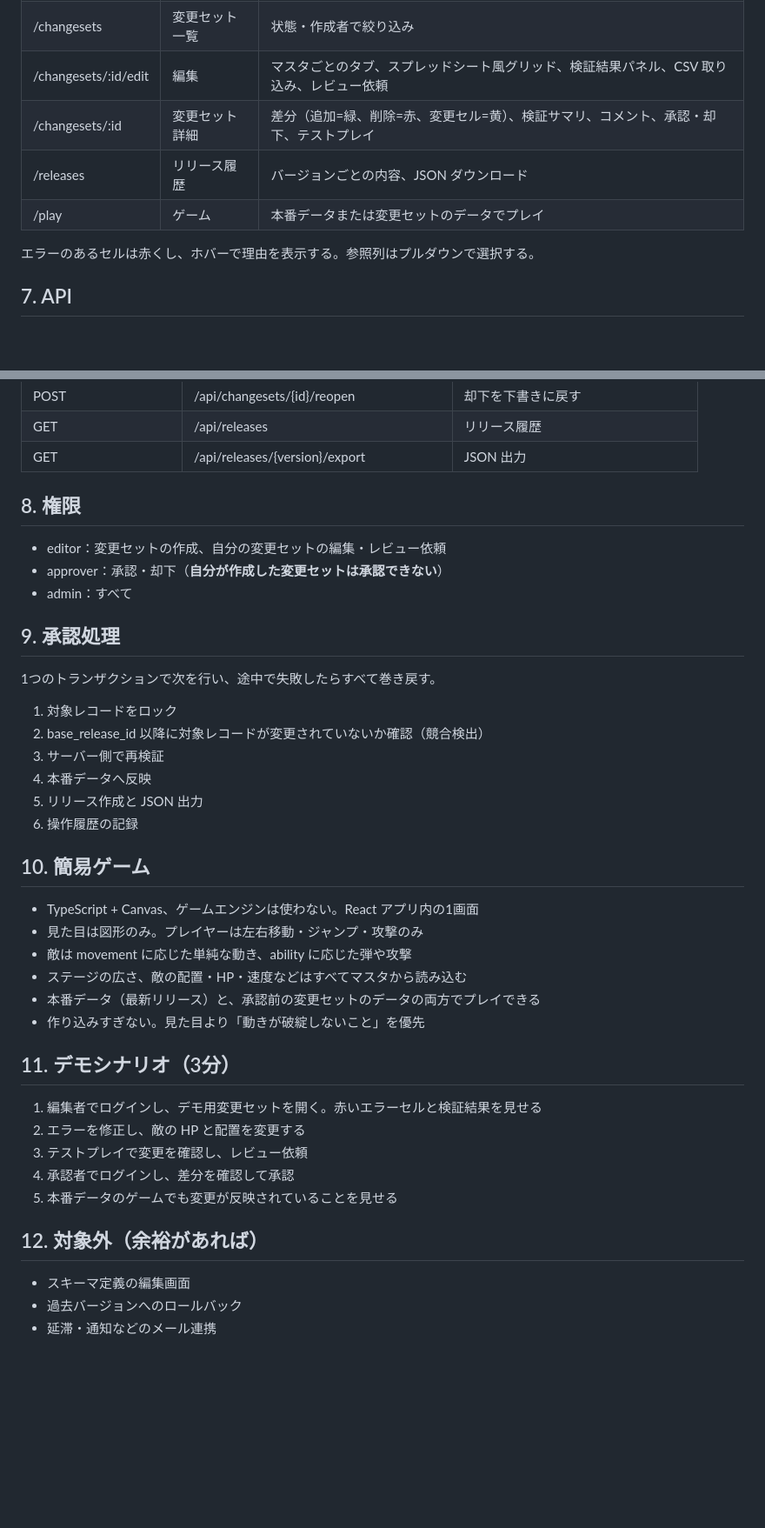
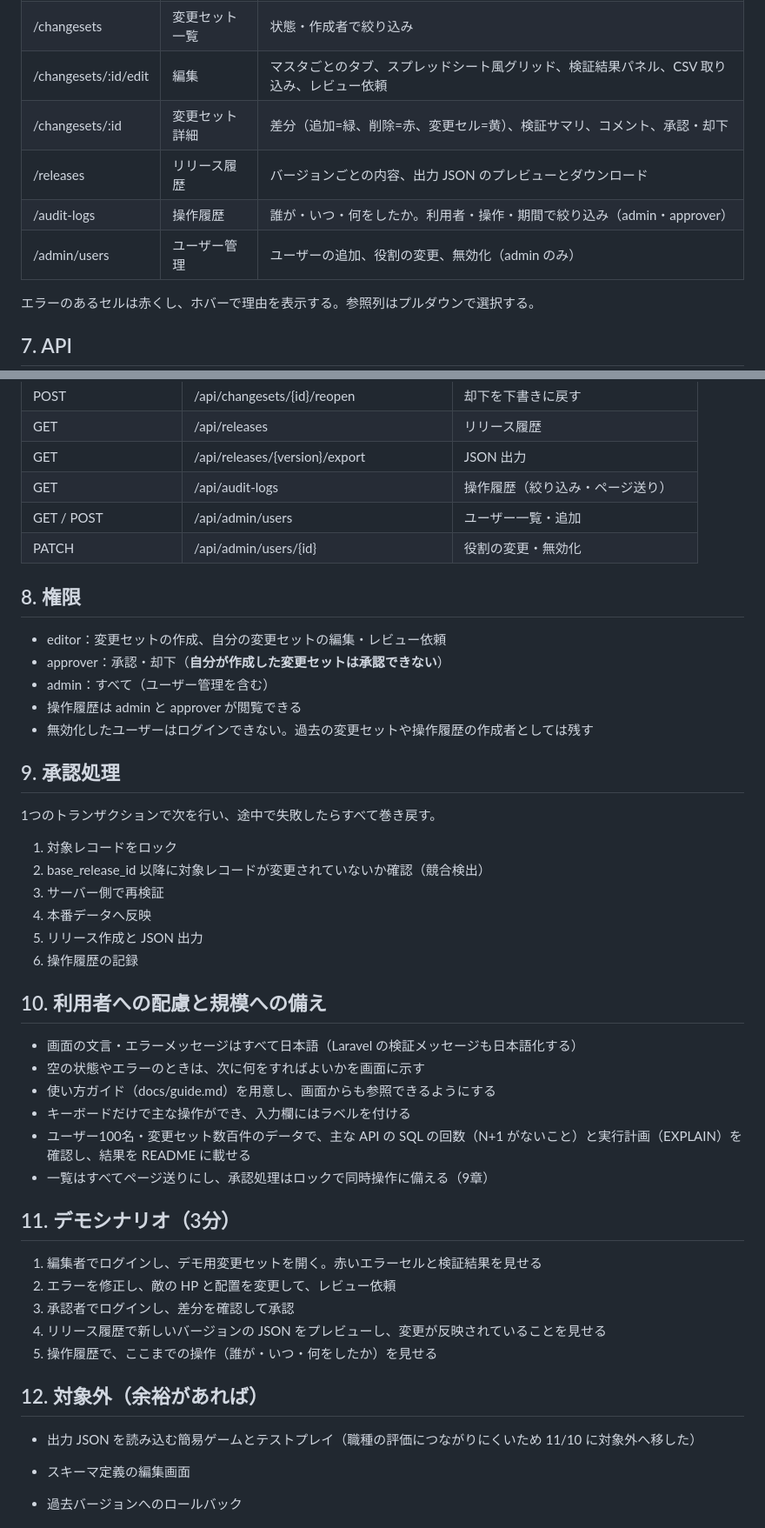
Before and after one commit to sekidainokabe/master-studio, a Markdown page: docs/SPEC.md, 2 parts joined by grey strips. Shown at 87% size. Drawn GitHub-style; blank space fills up the shorter version.

Commit message:
募集要件に合わせて第4〜8週の計画を見直す
簡易ゲームを対象外へ移し、第7週を社内ツールとしての仕上げ（ユーザー管理、
案内・ガイド、100名規模での確認、アクセシビリティ）に充てる。
日本語化と操作履歴の閲覧画面を追加する。

Co-Authored-By: Claude Opus 5.5 <noreply@anthropic.com>

```diff
--- a/docs/SPEC.md
+++ b/docs/SPEC.md
@@ -175,9 +176,10 @@ user_id、action、target_type、target_id、detail（JSON）、created_at。(ta
 | /masters/:key | 本番データ閲覧 | 読み取り専用グリッド、検索・絞り込み、変更セット作成への導線 |
 | /changesets | 変更セット一覧 | 状態・作成者で絞り込み |
 | /changesets/:id/edit | 編集 | マスタごとのタブ、スプレッドシート風グリッド、検証結果パネル、CSV 取り込み、レビュー依頼 |
-| /changesets/:id | 変更セット詳細 | 差分（追加=緑、削除=赤、変更セル=黄）、検証サマリ、コメント、承認・却下、テストプレイ |
-| /releases | リリース履歴 | バージョンごとの内容、JSON ダウンロード |
-| /play | ゲーム | 本番データまたは変更セットのデータでプレイ |
+| /changesets/:id | 変更セット詳細 | 差分（追加=緑、削除=赤、変更セル=黄）、検証サマリ、コメント、承認・却下 |
+| /releases | リリース履歴 | バージョンごとの内容、出力 JSON のプレビューとダウンロード |
+| /audit-logs | 操作履歴 | 誰が・いつ・何をしたか。利用者・操作・期間で絞り込み（admin・approver） |
+| /admin/users | ユーザー管理 | ユーザーの追加、役割の変更、無効化（admin のみ） |
 
 エラーのあるセルは赤くし、ホバーで理由を表示する。参照列はプルダウンで選択する。
 
@@ -204,12 +206,17 @@ user_id、action、target_type、target_id、detail（JSON）、created_at。(ta
 | POST | /api/changesets/{id}/reopen | 却下を下書きに戻す |
 | GET | /api/releases | リリース履歴 |
 | GET | /api/releases/{version}/export | JSON 出力 |
+| GET | /api/audit-logs | 操作履歴（絞り込み・ページ送り） |
+| GET / POST | /api/admin/users | ユーザー一覧・追加 |
+| PATCH | /api/admin/users/{id} | 役割の変更・無効化 |
 
 ## 8. 権限
 
 - editor：変更セットの作成、自分の変更セットの編集・レビュー依頼
 - approver：承認・却下（**自分が作成した変更セットは承認できない**）
-- admin：すべて
+- admin：すべて（ユーザー管理を含む）
+- 操作履歴は admin と approver が閲覧できる
+- 無効化したユーザーはログインできない。過去の変更セットや操作履歴の作成者としては残す
 
 ## 9. 承認処理
 
@@ -222,24 +229,26 @@ user_id、action、target_type、target_id、detail（JSON）、created_at。(ta
 5. リリース作成と JSON 出力
 6. 操作履歴の記録
 
-## 10. 簡易ゲーム
+## 10. 利用者への配慮と規模への備え
 
-- TypeScript + Canvas、ゲームエンジンは使わない。React アプリ内の1画面
-- 見た目は図形のみ。プレイヤーは左右移動・ジャンプ・攻撃のみ
-- 敵は movement に応じた単純な動き、ability に応じた弾や攻撃
-- ステージの広さ、敵の配置・HP・速度などはすべてマスタから読み込む
-- 本番データ（最新リリース）と、承認前の変更セットのデータの両方でプレイできる
-- 作り込みすぎない。見た目より「動きが破綻しないこと」を優先
+- 画面の文言・エラーメッセージはすべて日本語（Laravel の検証メッセージも日本語化する）
+- 空の状態やエラーのときは、次に何をすればよいかを画面に示す
+- 使い方ガイド（docs/guide.md）を用意し、画面からも参照できるようにする
+- キーボードだけで主な操作ができ、入力欄にはラベルを付ける
+- ユーザー100名・変更セット数百件のデータで、主な API の SQL の回数（N+1 がないこと）と実行計画（EXPLAIN）を確認し、結果を README に載せる
+- 一覧はすべてページ送りにし、承認処理はロックで同時操作に備える（9章）
 
 ## 11. デモシナリオ（3分）
 
 1. 編集者でログインし、デモ用変更セットを開く。赤いエラーセルと検証結果を見せる
-2. エラーを修正し、敵の HP と配置を変更する
-3. テストプレイで変更を確認し、レビュー依頼
-4. 承認者でログインし、差分を確認して承認
-5. 本番データのゲームでも変更が反映されていることを見せる
+2. エラーを修正し、敵の HP と配置を変更して、レビュー依頼
+3. 承認者でログインし、差分を確認して承認
+4. リリース履歴で新しいバージョンの JSON をプレビューし、変更が反映されていることを見せる
+5. 操作履歴で、ここまでの操作（誰が・いつ・何をしたか）を見せる
 
 ## 12. 対象外（余裕があれば）
+
+- 出力 JSON を読み込む簡易ゲームとテストプレイ（職種の評価につながりにくいため 11/10 に対象外へ移した）
 
 - スキーマ定義の編集画面
 - 過去バージョンへのロールバック
```
Also changed, not shown: other parts of docs/SPEC.md (+2 -1 lines), CLAUDE.md (+8 -6 lines).
